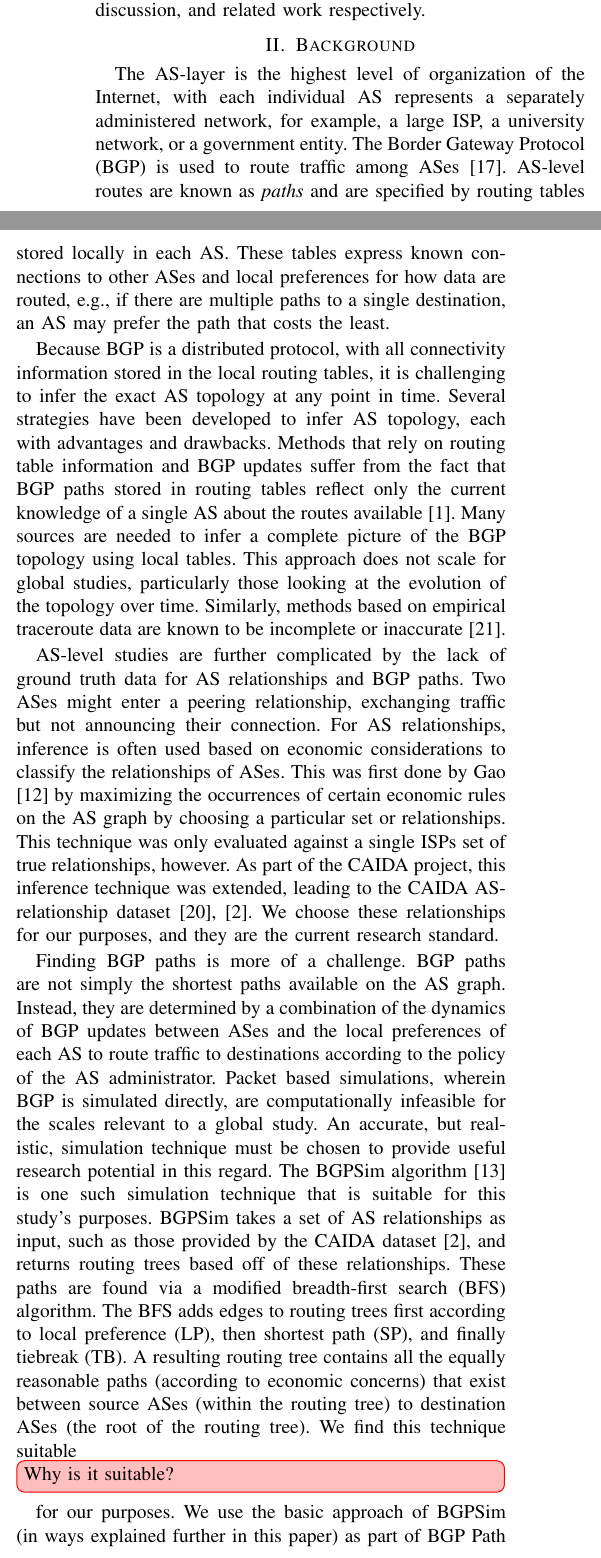
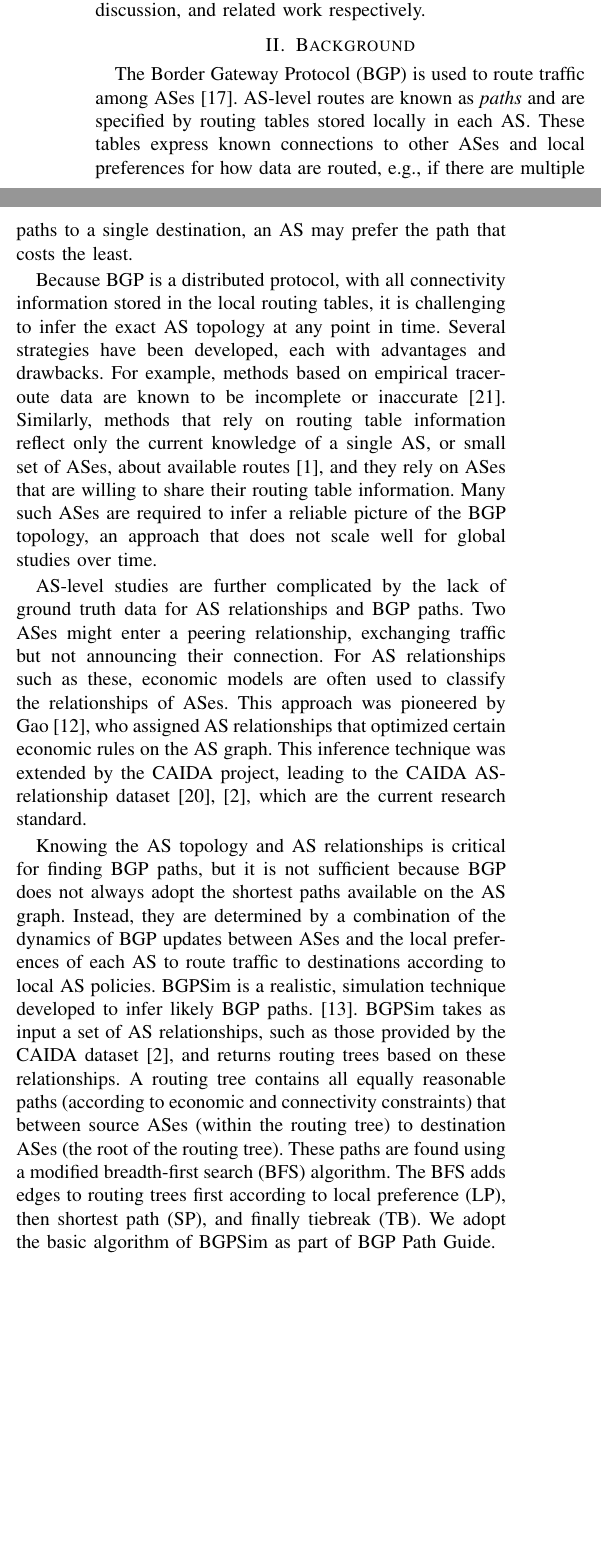
Before and after one commit to KirtusLeyba/BGPSimPy, a LaTeX paper (Paper/paper.tex, which reads Paper/background.tex): two parts of the columns of page 2 of 10, joined at a grey line, cut so that both start at the same text, the shorter picture padded with empty space. Compiled offline with pdfLaTeX; a missing font is replaced by an installed copy or a similar font; a LaTeX package or settings file that is missing is left out.

Commit message:
tuned up writing and compressed the background.  SF doesn't think we need background on censorship since that is not our main focus and not required to understand the rest of the paper

```diff
--- a/Paper/background.tex
+++ b/Paper/background.tex
@@ -1,8 +1,10 @@
 \section{Background}
 
-The AS-layer is the highest level of organization of the Internet, with each
-individual AS represents a separately administered network, for example, a
-large ISP, a university network, or a government entity. The Border Gateway
+% We already said this in the introductino
+%The AS-layer is the highest level of organization of the Internet, with each
+%individual AS represents a separately administered network, for example, a
+%large ISP, a university network, or a government entity.
+The Border Gateway
 Protocol (BGP) is used to route traffic among ASes \cite{bgp}.  AS-level routes
 are known as \emph{paths} and are specified by routing tables stored locally in
 each AS. These tables express known connections to other ASes and local
@@ -11,55 +13,53 @@ single destination, an AS may prefer the path that costs the least.
 
 Because BGP is a distributed protocol, with all connectivity
 information stored in the local routing tables, it is challenging to
-infer the exact AS topology at any point in time.  Several strategies have been
-developed to infer AS topology, each with advantages and drawbacks.  Methods that rely
-on routing table information and BGP
-updates suffer from the fact that BGP paths stored in routing tables
-reflect only the current knowledge of a single AS about the routes
-available~\cite{BGPStream}.
+infer the exact AS topology at any point in time.  Several strategies
+have been developed, each with advantages and drawbacks. For example,
+methods based on empirical traceroute data are known to be incomplete
+or inaccurate~\cite{tracerouteProblems}. Similarly, methods that rely
+on routing table information reflect only the current knowledge of a
+single AS, or small set of ASes, about available
+routes~\cite{BGPStream}, and they rely on ASes that are willing to
+share their routing table information.  Many such ASes are required
 % FIXME: Not sure what BGPStream citation is for.  We need a different citation for RIPE unless that is what BGPStream is.
-Many sources are needed to infer a complete picture of the BGP topology using local tables.
-This approach does not scale for
-global studies, particularly those looking at the evolution of the
-topology over time.
-Similarly, methods based on empirical traceroute data are known to be
-incomplete or inaccurate~\cite{tracerouteProblems}.
+to infer a reliable picture of the BGP topology, an approach that does not scale well for global studies over time.
 
 \par AS-level studies are further complicated by the lack of ground
 truth data for AS relationships and BGP paths. Two ASes might enter a peering relationship,
-exchanging traffic but not announcing their connection. For AS relationships,
-inference is often used based on economic considerations to classify
-the relationships of ASes. This was first done by Gao \cite{gao} by
-maximizing the occurrences of certain economic rules on the AS graph by
-choosing a particular set or relationships. This technique was only
-evaluated against a single ISPs set of true relationships, however. As
-part of the CAIDA project, this inference technique was extended,
+exchanging traffic but not announcing their connection. For AS relationships such as these, economic models are often used to classify
+the relationships of ASes. This approach was pioneered by Gao \cite{gao}, who
+assigned AS relationships that optimized certain economic rules on the AS graph.
+%This technique was only
+%evaluated against a single ISPs set of true relationships, however. As
+This inference technique was extended by the CAIDA project,
 leading to the CAIDA AS-relationship dataset \cite{CAIDApaper},
-\cite{CAIDA}. We choose these relationships for our purposes, and they
-are the current research standard.
+\cite{CAIDA}, which are the current research standard.
+%We choose these relationships for our purposes, and they
+%are the current research standard.
 
-\par Finding BGP paths is more of
-a challenge. BGP paths are not simply the shortest paths available on the
+\par Knowing the AS topology and AS relationships is critical for finding BGP paths, but it is not sufficient because BGP does not always adopt
+the shortest paths available on the
 AS graph. Instead, they are determined by a combination of the dynamics of
 BGP updates between ASes and the local preferences of each AS to route traffic
-to destinations according to the policy of the AS administrator.
-Packet based simulations, wherein BGP is simulated
-directly, are computationally infeasible for the scales relevant to a
-global study. An accurate, but realistic, simulation technique must be
-chosen to provide useful research potential in this regard.  The
-BGPSim algorithm \cite{quicksand} is one such simulation technique
-that is suitable for this study's purposes. BGPSim takes a set of AS
-relationships as input, such as those provided by the CAIDA dataset
-\cite{CAIDA}, and returns routing trees based off of these
-relationships. These paths are found via a modified breadth-first
+to destinations according to local AS policies.
+%Packet based simulations, wherein BGP is simulated
+%directly, are computationally infeasible for the scales relevant to a
+%global study.
+BGPSim is a realistic, simulation technique developed to infer likely BGP paths.~\cite{quicksand}. BGPSim takes as input a set of AS
+relationships, such as those provided by the CAIDA dataset
+\cite{CAIDA}, and returns routing trees based on these
+relationships. A routing tree contains all
+equally reasonable paths (according to economic and connectivity constraints) that between source ASes (within the routing tree) to destination ASes (the
+root of the routing tree). These paths are found using a modified breadth-first
 search (BFS) algorithm. The BFS adds edges to routing trees first
 according to local preference (LP), then shortest path (SP), and
-finally tiebreak (TB).  A resulting routing tree contains all the
-equally reasonable paths (according to economic concerns) that exist
-between source ASes (within the routing tree) to destination ASes (the
-root of the routing tree). We find this technique suitable \Ben[inline]{Why is it suitable?} for our
-purposes. We use the basic approach of BGPSim (in ways explained further in this
-paper) as part of \toolname{}.
+finally tiebreak (TB).
+%We find this technique suitable \Ben[inline]{Why is it suitable?} for our
+%purposes.
+We adopt the basic algorithm of BGPSim
+%(in ways explained further in this
+%paper)
+as part of \toolname{}.
 
 \Ben[inline]{We need to discuss not only the background of BGP routing here, but
 also background about surveillance and censorship. We could probably shorten/tighten
```
Also changed, not shown: Paper/intro.tex (+2 -2 lines).
